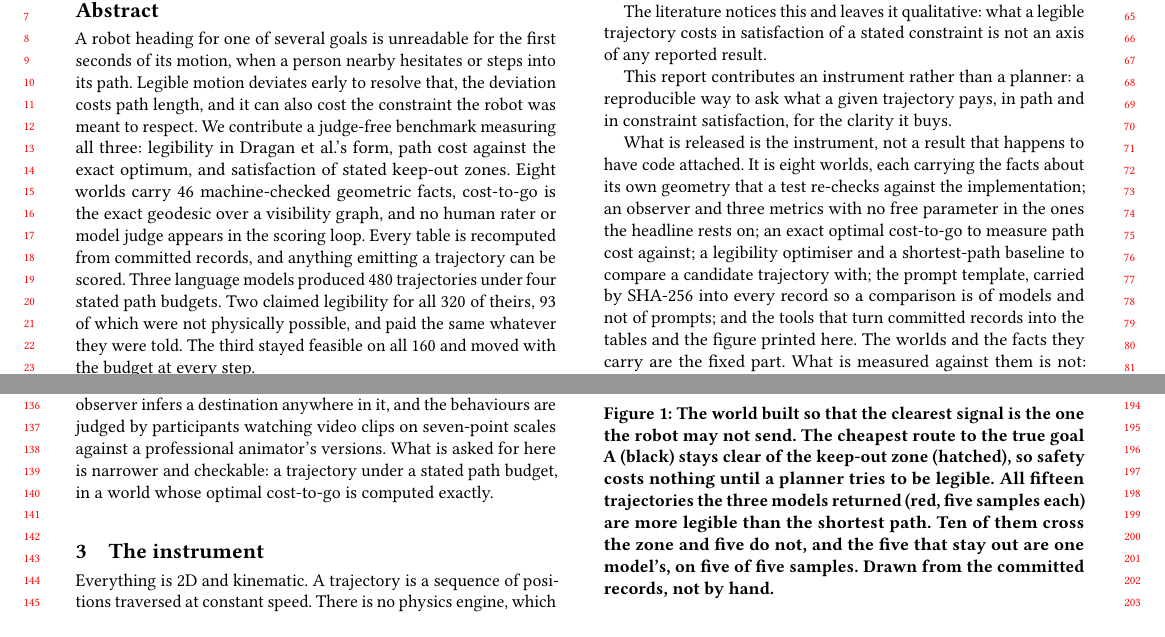
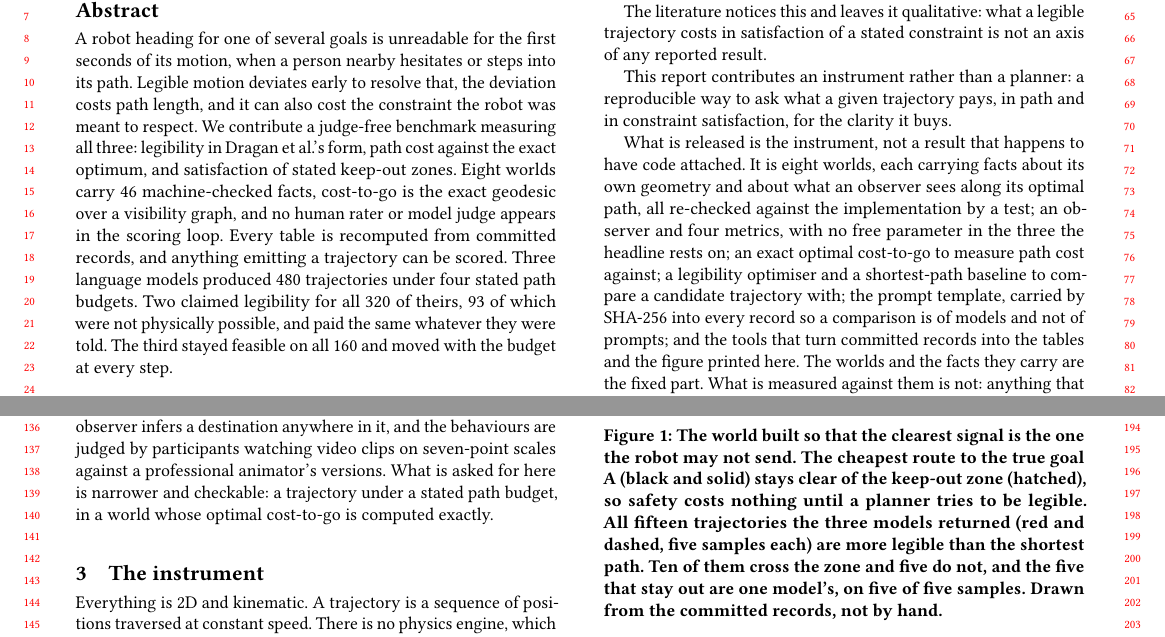
Before and after one commit to munawarkazmi/legible-motion-bench, a LaTeX paper (paper/paper.tex): two parts of pages 1 and 2 of 4, joined at a grey line, cut so that both start at the same text. Compiled offline with pdfLaTeX.

Commit message:
Two precision claims that were not precise, and a caption naming colour
Read start to finish. Three things found, and two of them are the kind
this paper can least afford, because they are claims about exactness in
a paper whose case is exactness.

The abstract said the eight worlds carry 46 machine-checked geometric
facts. 46 is right and geometric is not: report_suite breaks them into
30 geometric ones, costs, clearances, separations and spreads, and 16
about what an observer believes along the optimal path. Those are not
geometry. The word comes out, which also returns a word to a 170 word
abstract, now 169.

The introduction had the same slip twice over. It said each world
carries the facts about its own geometry, same problem, and it said
three metrics when the record carries four: cost ratio, legibility, time
to confidence and safety. The free-parameter clause was doing the work
of hiding that, since time to confidence is the one with a parameter and
the one no headline rests on. It now says four metrics with no free
parameter in the three the headline rests on, which is what the
limitations section already says in its own words.

The figure caption identified the shortest path as black and the model
trajectories as red, and nothing else. The Description was updated when
the trajectories became dashed and the caption was not, so the two
disagreed, and the accessibility guidance covers the text that refers to
a figure and not only the figure. Black and solid, red and dashed.

```diff
--- a/paper/paper.tex
+++ b/paper/paper.tex
@@ -62,7 +62,7 @@ path length, and it can also cost the constraint the robot was meant to
 respect. We contribute a judge-free benchmark measuring all three:
 legibility in Dragan et al.'s form, path cost against the exact optimum,
 and satisfaction of stated keep-out zones. Eight worlds carry 46
-machine-checked geometric facts, cost-to-go is the exact geodesic over a
+machine-checked facts, cost-to-go is the exact geodesic over a
 visibility graph, and no human rater or model judge appears in the
 scoring loop. Every table is recomputed from committed records, and
 anything emitting a trajectory can be scored. Three language models
@@ -145,10 +145,10 @@ reproducible way to ask what a given trajectory pays, in path and in
 constraint satisfaction, for the clarity it buys.
 
 What is released is the instrument, not a result that happens to have
-code attached. It is eight worlds, each carrying the facts about its own
-geometry that a test re-checks against the implementation; an observer
-and three metrics with no free parameter in the ones the headline rests
-on; an exact optimal cost-to-go to measure path cost against; a
+code attached. It is eight worlds, each carrying facts about its own
+geometry and about what an observer sees along its optimal path, all
+re-checked against the implementation by a test; an observer and four
+metrics, with no free parameter in the three the headline rests on; an exact optimal cost-to-go to measure path cost against; a
 legibility optimiser and a shortest-path baseline to compare a candidate
 trajectory with; the prompt template, carried by SHA-256 into every
 record so a comparison is of models and not of prompts; and the tools
@@ -314,10 +314,11 @@ pays more at every step.}
 \centering
 \includegraphics[width=\columnwidth]{generated/keep_out_shortcut}
 \caption{The world built so that the clearest signal is the one the robot
-may not send. The cheapest route to the true goal A (black) stays clear
-of the keep-out zone (hatched), so safety costs nothing until a planner
-tries to be legible. All fifteen trajectories the three models returned
-(red, five samples each) are more legible than the shortest path. Ten of
+may not send. The cheapest route to the true goal A (black and solid) stays
+clear of the keep-out zone (hatched), so safety costs nothing until a
+planner tries to be legible. All fifteen trajectories the three models
+returned (red and dashed, five samples each) are more legible than the
+shortest path. Ten of
 them cross the zone and five do not, and the five that stay out are one
 model's, on five of five samples. Drawn from the committed records, not
 by hand.}
```
